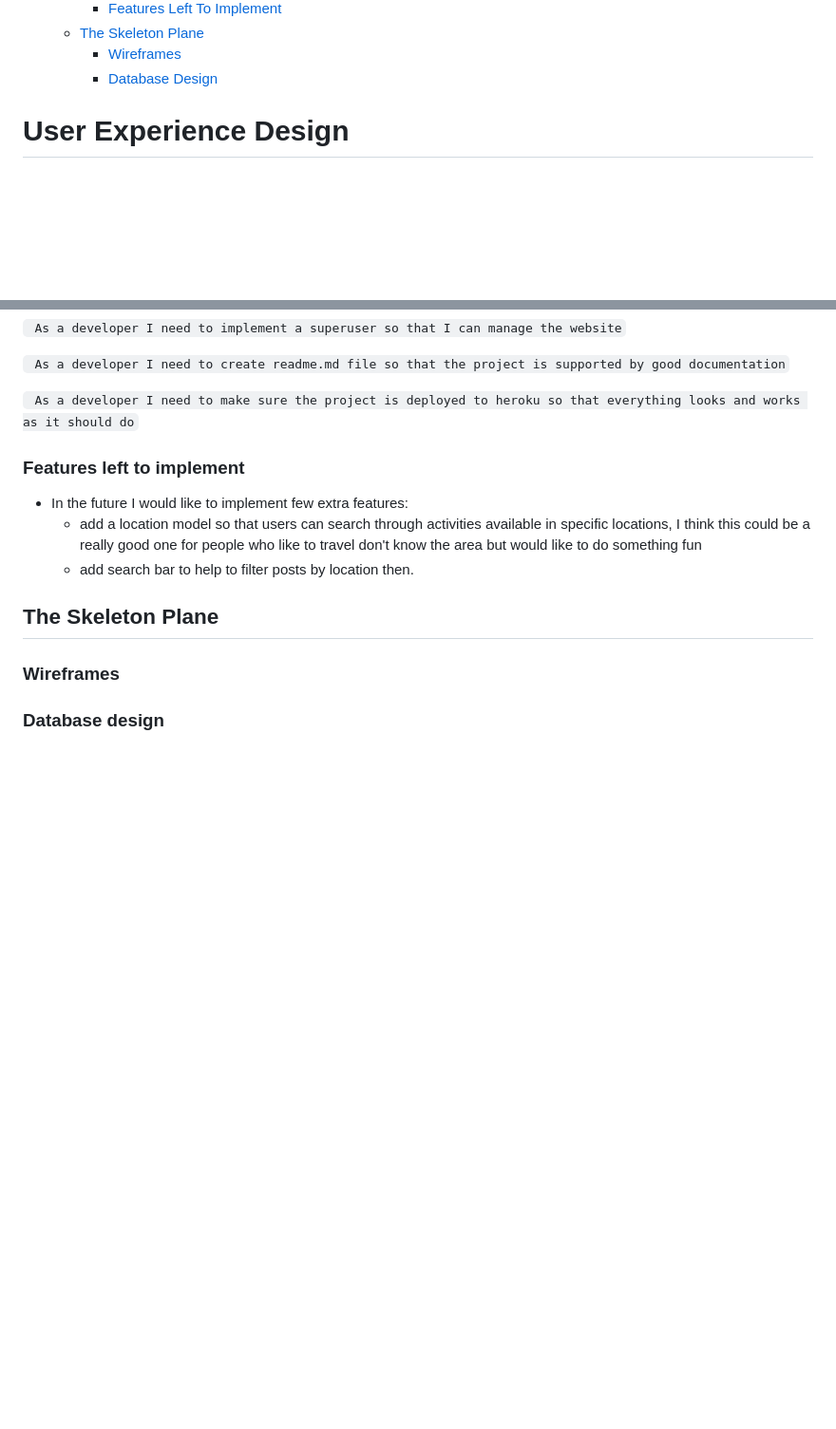
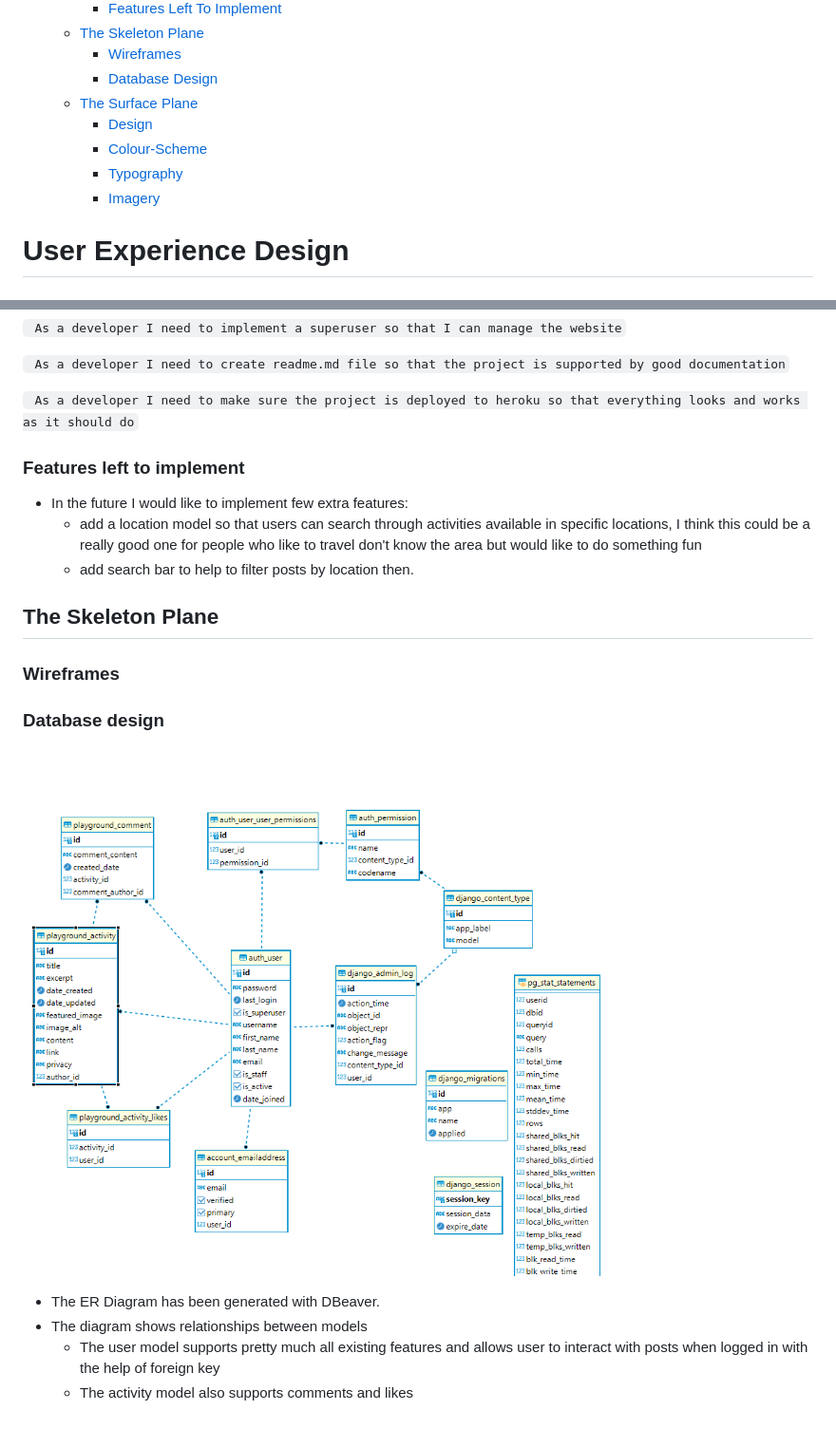
Before and after one commit to AsiaWi/fun_and_games, a Markdown page: README.md, 2 parts joined by grey strips. Shown: that part at 95% size. GitHub-like rendering; pictures changed too: docs/readme_img/entity_relationship_diagram.png (added); blank space fills up the shorter version.

Commit message:
Add the skeleton Plane section to readme

```diff
--- a/README.md
+++ b/README.md
@@ -19,6 +19,11 @@ Fun & Games is an online portal where anyone can share and/or find interesting i
   - [The Skeleton Plane](#the-skeleton-plane)
     - [Wireframes](#wireframes)
     - [Database Design](#database-design)
+  - [The Surface Plane](#the-surface-plane)
+    - [Design](#design)
+    - [Colour-Scheme](#colour-scheme)
+    - [Typography](#typography)
+    - [Imagery](#imagery)
 # User Experience Design
 
 ## The Strategy Plane
@@ -348,3 +353,9 @@ All the user stories below have been implemented in order to be able to build up
 ### Wireframes
 
 ### Database design
+![entity_relationship_diagram](docs/readme_img/entity_relationship_diagram.png)
+
+- The ER Diagram has been generated with DBeaver.
+- The diagram shows relationships between models
+  - The user model supports pretty much all existing features and allows user to interact with posts when logged in with the help of foreign key
+  - The activity model also supports comments and likes
```
Also changed, not shown: image-1.png (added).
